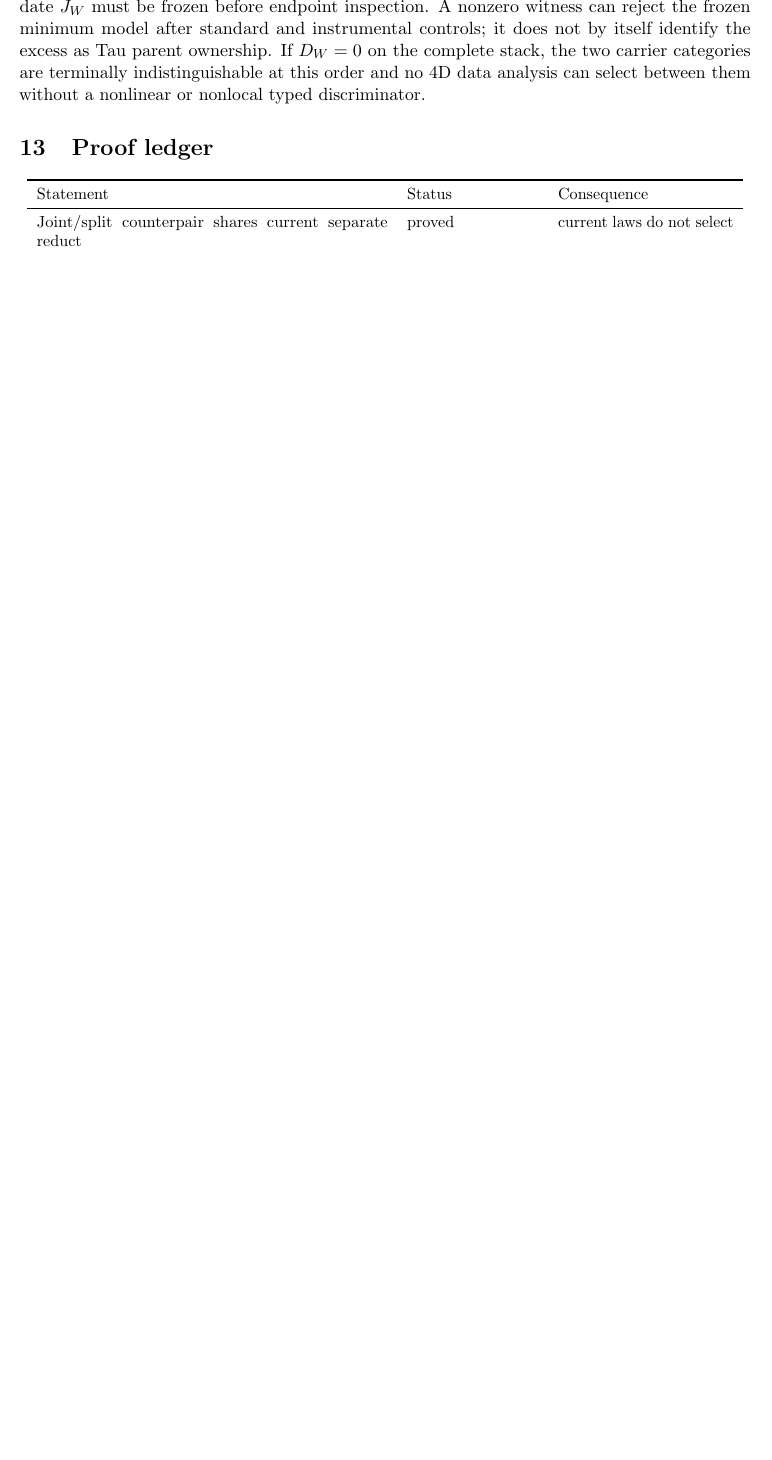
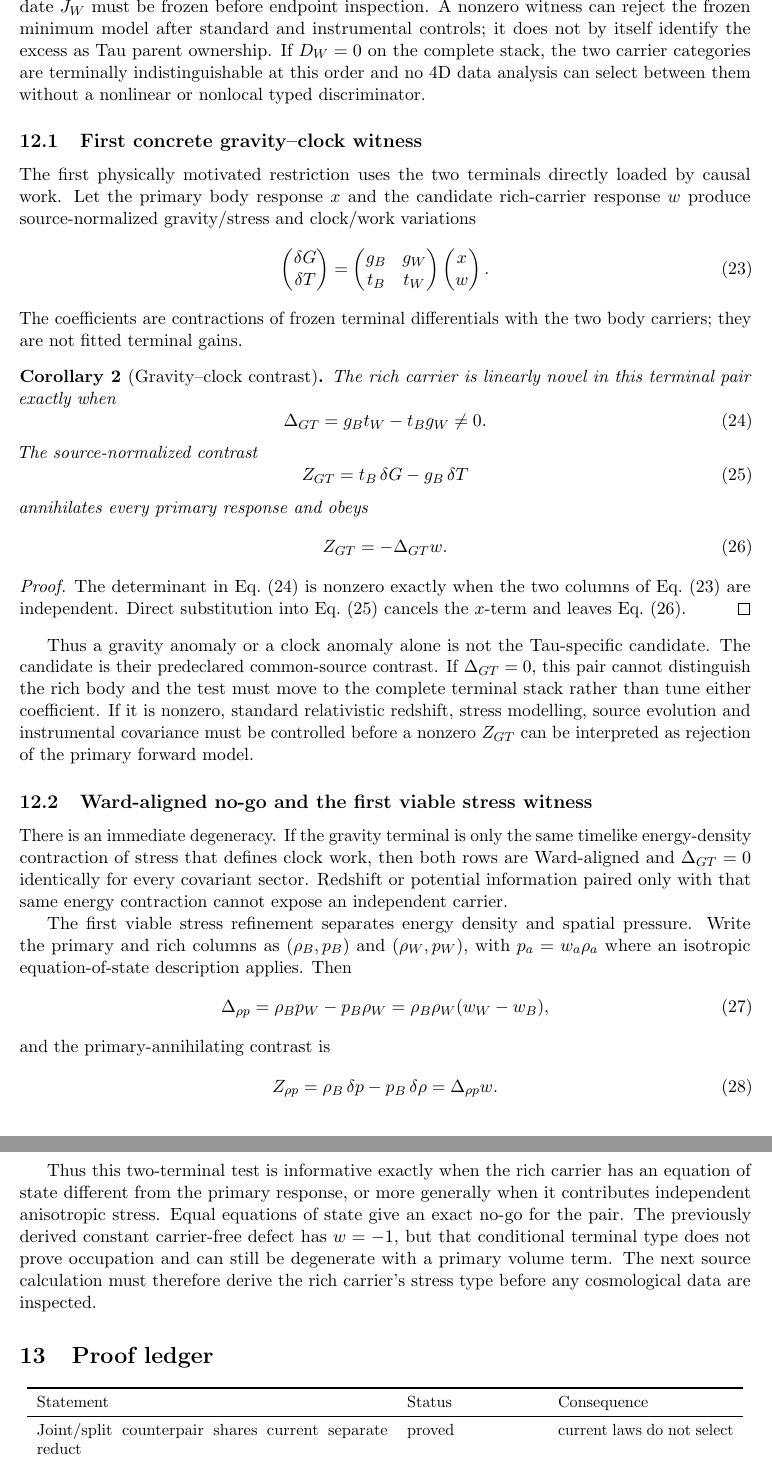
Before and after one commit to tau-core-research/tau-core-physical-parent-selection-foundation-paper-iv, a LaTeX paper (paperIV_submission_source/main.tex): part of page 10 of 11 before the commit and two parts of pages 10 and 11 of 12 after it, the two joined at a grey line, cut so that both start at the same text, the shorter picture padded with empty space. Compiled offline with pdfLaTeX.

Commit message:
Derive gravity clock and pressure witnesses

```diff
--- a/paperIV_submission_source/main.tex
+++ b/paperIV_submission_source/main.tex
@@ -589,6 +589,90 @@ stack, the two carrier categories are terminally indistinguishable at this
 order and no 4D data analysis can select between them without a nonlinear or
 nonlocal typed discriminator.
 
+\subsection{First concrete gravity--clock witness}
+
+The first physically motivated restriction uses the two terminals directly
+loaded by causal work. Let the primary body response \(x\) and the candidate
+rich-carrier response \(w\) produce source-normalized gravity/stress and
+clock/work variations
+\begin{equation}
+ \begin{pmatrix}\delta G\\ \delta T\end{pmatrix}
+ =
+ \begin{pmatrix}g_B&g_W\\ t_B&t_W\end{pmatrix}
+ \begin{pmatrix}x\\w\end{pmatrix}.
+ \label{eq:gravity-clock-jacobian}
+\end{equation}
+The coefficients are contractions of frozen terminal differentials with the
+two body carriers; they are not fitted terminal gains.
+
+\begin{corollary}[Gravity--clock contrast]
+The rich carrier is linearly novel in this terminal pair exactly when
+\begin{equation}
+ \Delta_{GT}=g_Bt_W-t_Bg_W\ne0.
+ \label{eq:gravity-clock-determinant}
+\end{equation}
+The source-normalized contrast
+\begin{equation}
+ Z_{GT}=t_B\,\delta G-g_B\,\delta T
+ \label{eq:gravity-clock-witness}
+\end{equation}
+annihilates every primary response and obeys
+\begin{equation}
+ Z_{GT}=-\Delta_{GT}w.
+ \label{eq:gravity-clock-rich-response}
+\end{equation}
+\end{corollary}
+
+\begin{proof}
+The determinant in Eq.~\eqref{eq:gravity-clock-determinant} is nonzero exactly
+when the two columns of Eq.~\eqref{eq:gravity-clock-jacobian} are independent.
+Direct substitution into Eq.~\eqref{eq:gravity-clock-witness} cancels the
+\(x\)-term and leaves Eq.~\eqref{eq:gravity-clock-rich-response}.
+\end{proof}
+
+Thus a gravity anomaly or a clock anomaly alone is not the Tau-specific
+candidate. The candidate is their predeclared common-source contrast. If
+\(\Delta_{GT}=0\), this pair cannot distinguish the rich body and the test
+must move to the complete terminal stack rather than tune either coefficient.
+If it is nonzero, standard relativistic redshift, stress modelling, source
+evolution and instrumental covariance must be controlled before a nonzero
+\(Z_{GT}\) can be interpreted as rejection of the primary forward model.
+
+\subsection{Ward-aligned no-go and the first viable stress witness}
+
+There is an immediate degeneracy. If the gravity terminal is only the same
+timelike energy-density contraction of stress that defines clock work, then
+both rows are Ward-aligned and \(\Delta_{GT}=0\) identically for every
+covariant sector. Redshift or potential information paired only with that
+same energy contraction cannot expose an independent carrier.
+
+The first viable stress refinement separates energy density and spatial
+pressure. Write the primary and rich columns as
+\((\rho_B,p_B)\) and \((\rho_W,p_W)\), with
+\(p_a=w_a\rho_a\) where an isotropic equation-of-state description applies.
+Then
+\begin{equation}
+ \Delta_{\rho p}
+ =\rho_Bp_W-p_B\rho_W
+ =\rho_B\rho_W(w_W-w_B),
+ \label{eq:rho-pressure-determinant}
+\end{equation}
+and the primary-annihilating contrast is
+\begin{equation}
+ Z_{\rho p}=\rho_B\,\delta p-p_B\,\delta\rho
+ =\Delta_{\rho p}w.
+ \label{eq:rho-pressure-witness}
+\end{equation}
+
+Thus this two-terminal test is informative exactly when the rich carrier has
+an equation of state different from the primary response, or more generally
+when it contributes independent anisotropic stress. Equal equations of state
+give an exact no-go for the pair. The previously derived constant
+carrier-free defect has \(w=-1\), but that conditional terminal type does not
+prove occupation and can still be degenerate with a primary volume term.
+The next source calculation must therefore derive the rich carrier's stress
+type before any cosmological data are inspected.
+
 \section{Proof ledger}
 
 \begin{center}\small
```
Also changed, not shown: README.md, paperIV_submission_source/main.pdf, paperIV_submission_source/main.tex (7 more changed lines), 8 other files.
